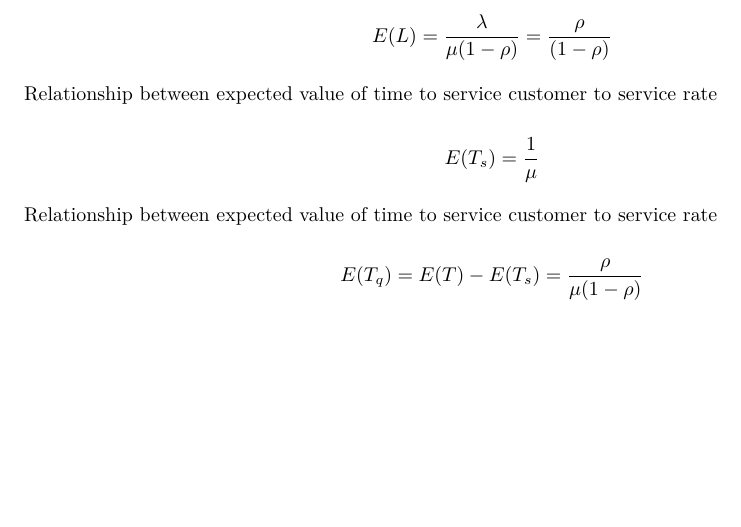
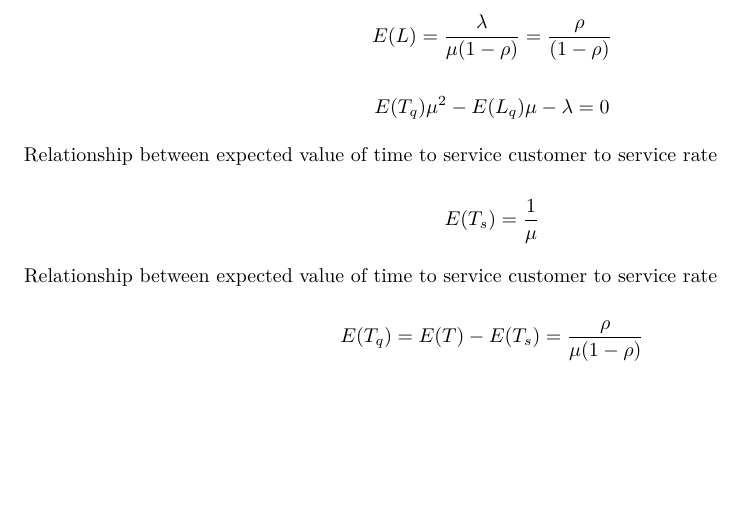
Before and after one commit to chatasma/notes, an R Markdown document (content/sem4/os/midterm_review/index.Rmd): part of page 2 of 2, cut so that both start at the same text. Rendered offline with R 4.5, knitr and Pandoc, then LaTeX, with nearby package versions.

Commit message:
Quadratic relation for service rate

```diff
--- a/content/sem4/os/midterm_review/index.Rmd
+++ b/content/sem4/os/midterm_review/index.Rmd
@@ -61,6 +61,10 @@ $$
 E(L) = \frac{ \lambda }{\mu ( 1 - \rho )} = \frac{\rho}{( 1 - \rho )}
 $$
 
+$$
+E(T_{q}) \mu^{2} - E(L_{q}) \mu - \lambda = 0
+$$
+
 
 Relationship between expected value of time to service customer to service rate
 
```
